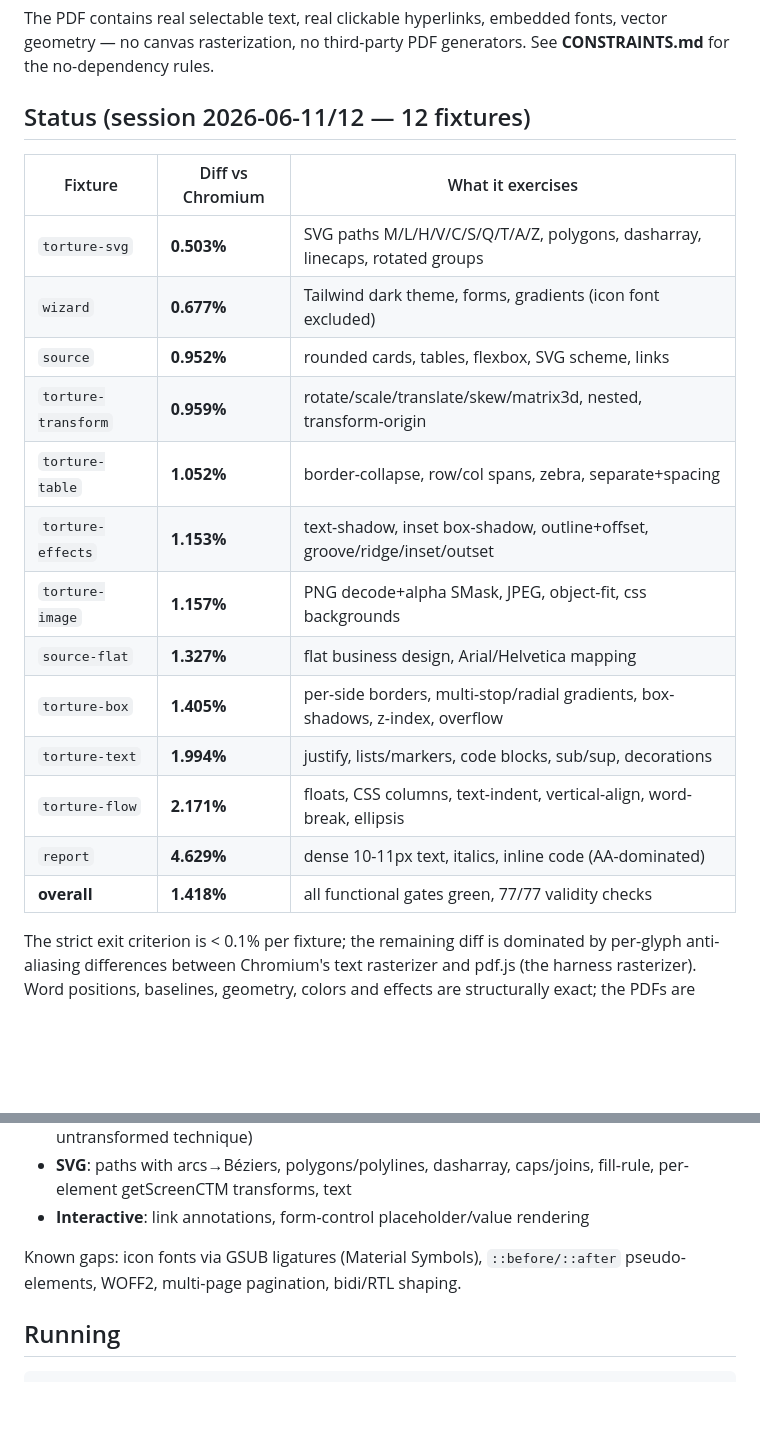
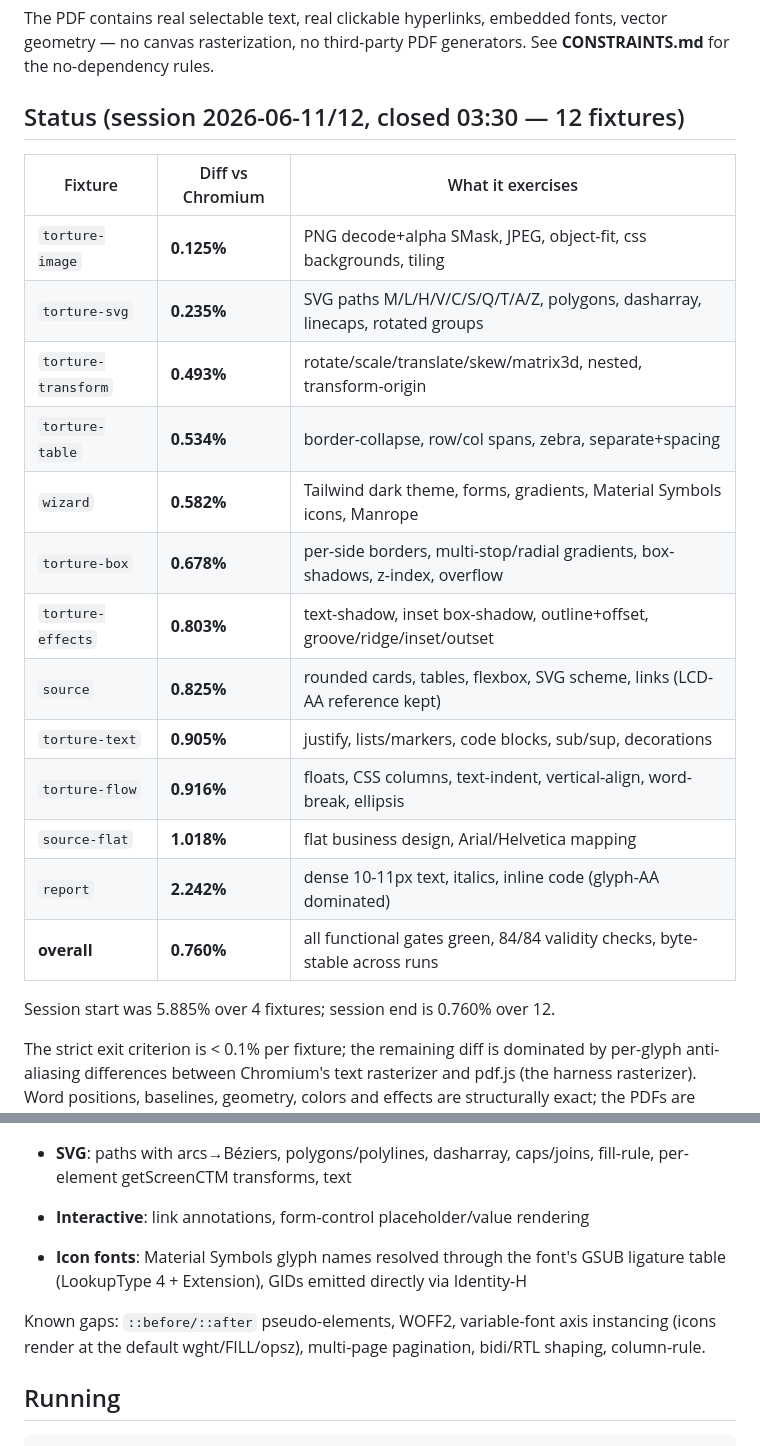
Before and after one commit to RandazzoMaxime/DOMinate, a Markdown page: README.md, 2 parts joined by grey strips. GitHub-like rendering; blank space fills up the shorter version.

Commit message:
docs: final session journal + README closing table (overall 0.760%)
Co-Authored-By: Claude Fable 5 <noreply@anthropic.com>

```diff
--- a/README.md
+++ b/README.md
@@ -14,23 +14,25 @@ The PDF contains real selectable text, real clickable hyperlinks, embedded
 fonts, vector geometry — no canvas rasterization, no third-party PDF
 generators. See **CONSTRAINTS.md** for the no-dependency rules.
 
-## Status (session 2026-06-11/12 — 12 fixtures)
+## Status (session 2026-06-11/12, closed 03:30 — 12 fixtures)
 
 | Fixture | Diff vs Chromium | What it exercises |
 |---------|------------------|-------------------|
-| `torture-svg` | **0.503%** | SVG paths M/L/H/V/C/S/Q/T/A/Z, polygons, dasharray, linecaps, rotated groups |
-| `wizard` | **0.677%** | Tailwind dark theme, forms, gradients (icon font excluded) |
-| `source` | **0.952%** | rounded cards, tables, flexbox, SVG scheme, links |
-| `torture-transform` | **0.959%** | rotate/scale/translate/skew/matrix3d, nested, transform-origin |
-| `torture-table` | **1.052%** | border-collapse, row/col spans, zebra, separate+spacing |
-| `torture-effects` | **1.153%** | text-shadow, inset box-shadow, outline+offset, groove/ridge/inset/outset |
-| `torture-image` | **1.157%** | PNG decode+alpha SMask, JPEG, object-fit, css backgrounds |
-| `source-flat` | **1.327%** | flat business design, Arial/Helvetica mapping |
-| `torture-box` | **1.405%** | per-side borders, multi-stop/radial gradients, box-shadows, z-index, overflow |
-| `torture-text` | **1.994%** | justify, lists/markers, code blocks, sub/sup, decorations |
-| `torture-flow` | **2.171%** | floats, CSS columns, text-indent, vertical-align, word-break, ellipsis |
-| `report` | **4.629%** | dense 10-11px text, italics, inline code (AA-dominated) |
-| **overall** | **1.418%** | all functional gates green, 77/77 validity checks |
+| `torture-image` | **0.125%** | PNG decode+alpha SMask, JPEG, object-fit, css backgrounds, tiling |
+| `torture-svg` | **0.235%** | SVG paths M/L/H/V/C/S/Q/T/A/Z, polygons, dasharray, linecaps, rotated groups |
+| `torture-transform` | **0.493%** | rotate/scale/translate/skew/matrix3d, nested, transform-origin |
+| `torture-table` | **0.534%** | border-collapse, row/col spans, zebra, separate+spacing |
+| `wizard` | **0.582%** | Tailwind dark theme, forms, gradients, Material Symbols icons, Manrope |
+| `torture-box` | **0.678%** | per-side borders, multi-stop/radial gradients, box-shadows, z-index, overflow |
+| `torture-effects` | **0.803%** | text-shadow, inset box-shadow, outline+offset, groove/ridge/inset/outset |
+| `source` | **0.825%** | rounded cards, tables, flexbox, SVG scheme, links (LCD-AA reference kept) |
+| `torture-text` | **0.905%** | justify, lists/markers, code blocks, sub/sup, decorations |
+| `torture-flow` | **0.916%** | floats, CSS columns, text-indent, vertical-align, word-break, ellipsis |
+| `source-flat` | **1.018%** | flat business design, Arial/Helvetica mapping |
+| `report` | **2.242%** | dense 10-11px text, italics, inline code (glyph-AA dominated) |
+| **overall** | **0.760%** | all functional gates green, 84/84 validity checks, byte-stable across runs |
+
+Session start was 5.885% over 4 fixtures; session end is 0.760% over 12.
 
 The strict exit criterion is < 0.1% per fixture; the remaining diff is dominated
 by per-glyph anti-aliasing differences between Chromium's text rasterizer and
@@ -65,8 +67,12 @@ effects are structurally exact; the PDFs are visually correct in real viewers.
   fill-rule, per-element getScreenCTM transforms, text
 - **Interactive**: link annotations, form-control placeholder/value rendering
 
-Known gaps: icon fonts via GSUB ligatures (Material Symbols), `::before/::after`
-pseudo-elements, WOFF2, multi-page pagination, bidi/RTL shaping.
+- **Icon fonts**: Material Symbols glyph names resolved through the font's GSUB
+  ligature table (LookupType 4 + Extension), GIDs emitted directly via Identity-H
+
+Known gaps: `::before/::after` pseudo-elements, WOFF2, variable-font axis
+instancing (icons render at the default wght/FILL/opsz), multi-page pagination,
+bidi/RTL shaping, column-rule.
 
 ## Running
 
```
Also changed, not shown: CHANGELOG.md (+35 -0 lines).
